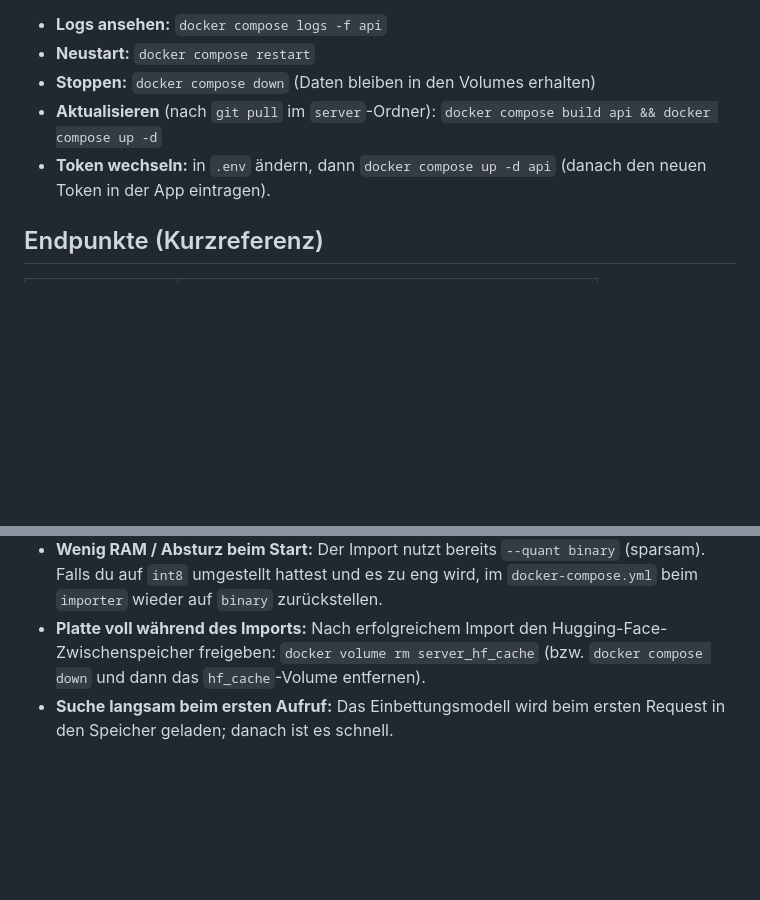
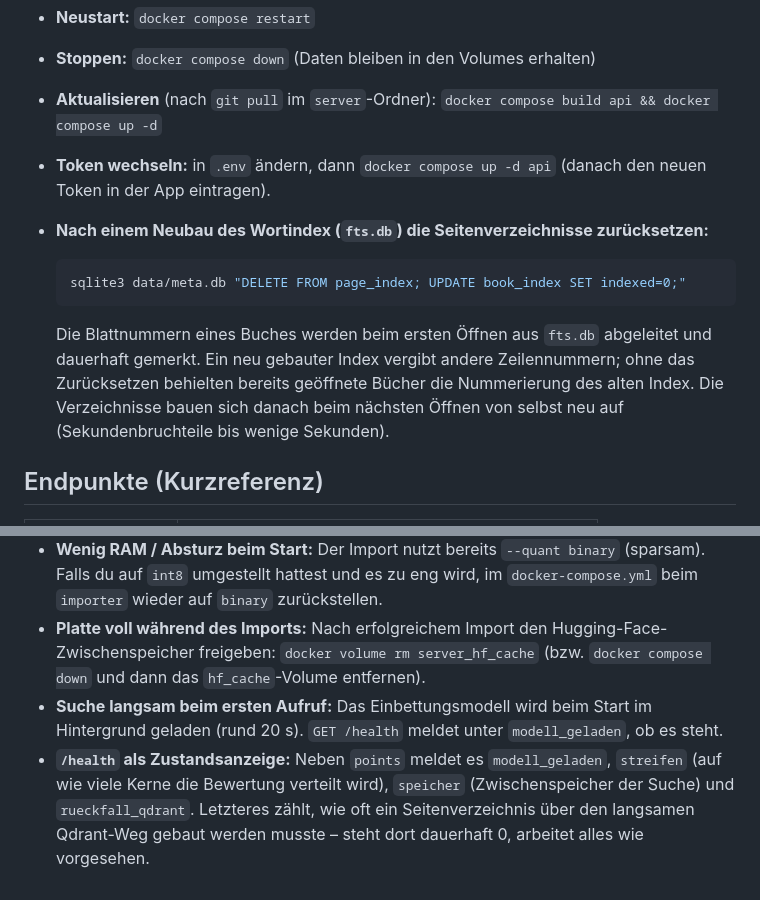
Before and after one commit to beljourani/aicp-research, a Markdown page: server/SHAMELA-SERVER.md, 2 parts joined by grey strips. GitHub-like rendering; blank space fills up the shorter version.

````diff
--- a/server/SHAMELA-SERVER.md
+++ b/server/SHAMELA-SERVER.md
@@ -141,6 +141,18 @@ Token eintragen – einmalig.
   `docker compose build api && docker compose up -d`
 - **Token wechseln:** in `.env` ändern, dann `docker compose up -d api`
   (danach den neuen Token in der App eintragen).
+- **Nach einem Neubau des Wortindex (`fts.db`) die Seitenverzeichnisse
+  zurücksetzen:**
+
+  ```bash
+  sqlite3 data/meta.db "DELETE FROM page_index; UPDATE book_index SET indexed=0;"
+  ```
+
+  Die Blattnummern eines Buches werden beim ersten Öffnen aus `fts.db`
+  abgeleitet und dauerhaft gemerkt. Ein neu gebauter Index vergibt andere
+  Zeilennummern; ohne das Zurücksetzen behielten bereits geöffnete Bücher die
+  Nummerierung des alten Index. Die Verzeichnisse bauen sich danach beim
+  nächsten Öffnen von selbst neu auf (Sekundenbruchteile bis wenige Sekunden).
 
 ## Endpunkte (Kurzreferenz)
 
@@ -167,5 +179,11 @@ Alle außer `/health` erfordern den Token im Header
 - **Platte voll während des Imports:** Nach erfolgreichem Import den
   Hugging-Face-Zwischenspeicher freigeben: `docker volume rm server_hf_cache`
   (bzw. `docker compose down` und dann das `hf_cache`-Volume entfernen).
-- **Suche langsam beim ersten Aufruf:** Das Einbettungsmodell wird beim ersten
-  Request in den Speicher geladen; danach ist es schnell.
+- **Suche langsam beim ersten Aufruf:** Das Einbettungsmodell wird beim Start
+  im Hintergrund geladen (rund 20 s). `GET /health` meldet unter
+  `modell_geladen`, ob es steht.
+- **`/health` als Zustandsanzeige:** Neben `points` meldet es `modell_geladen`,
+  `streifen` (auf wie viele Kerne die Bewertung verteilt wird), `speicher`
+  (Zwischenspeicher der Suche) und `rueckfall_qdrant`. Letzteres zählt, wie oft
+  ein Seitenverzeichnis über den langsamen Qdrant-Weg gebaut werden musste –
+  steht dort dauerhaft 0, arbeitet alles wie vorgesehen.
````
Also changed, not shown: BERICHT-NACHT.md (+63 -0 lines), CLAUDE.md (+8 -2 lines).
